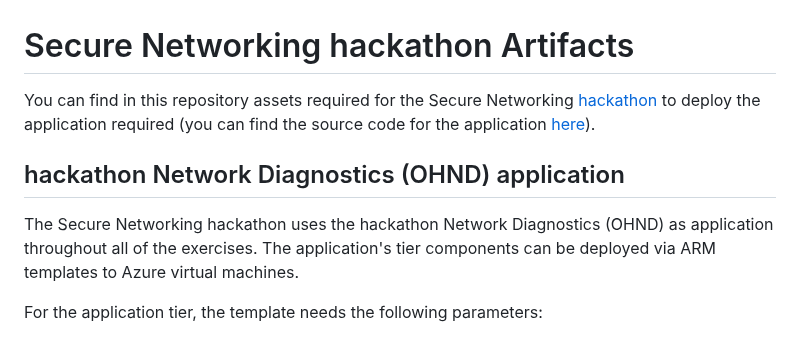
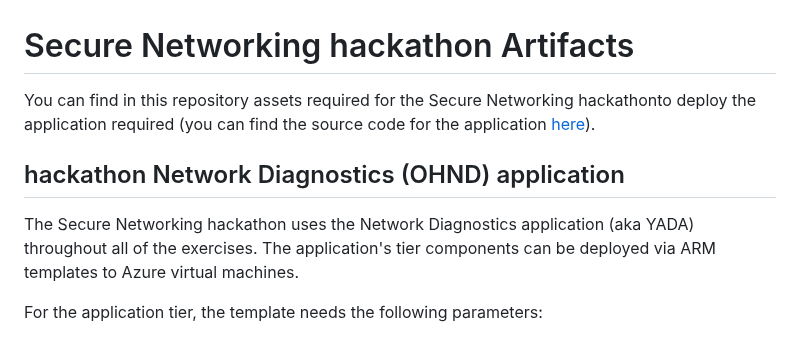
Before and after one commit to jonathan-vella/secure-networking-hackathon, a Markdown page: hacker-assets/README.md, the part around the change. Rendered like a GitHub page.

```diff
--- a/hacker-assets/README.md
+++ b/hacker-assets/README.md
@@ -1,10 +1,10 @@
 # Secure Networking hackathon Artifacts
 
-You can find in this repository assets required for the Secure Networking [hackathon](https://hackathon.microsoft.com) to deploy the application required (you can find the source code for the application [here](https://github.com/Microsoft/YADA)).
+You can find in this repository assets required for the Secure Networking hackathonto deploy the application required (you can find the source code for the application [here](https://github.com/Microsoft/YADA)).
 
 ## hackathon Network Diagnostics (OHND) application
 
-The Secure Networking hackathon uses the hackathon Network Diagnostics (OHND) as application throughout all of the exercises. The application's tier components can be deployed via ARM templates to Azure virtual machines.
+The Secure Networking hackathon uses the Network Diagnostics application (aka YADA) throughout all of the exercises. The application's tier components can be deployed via ARM templates to Azure virtual machines.
 
 For the application tier, the template needs the following parameters:
 
```
